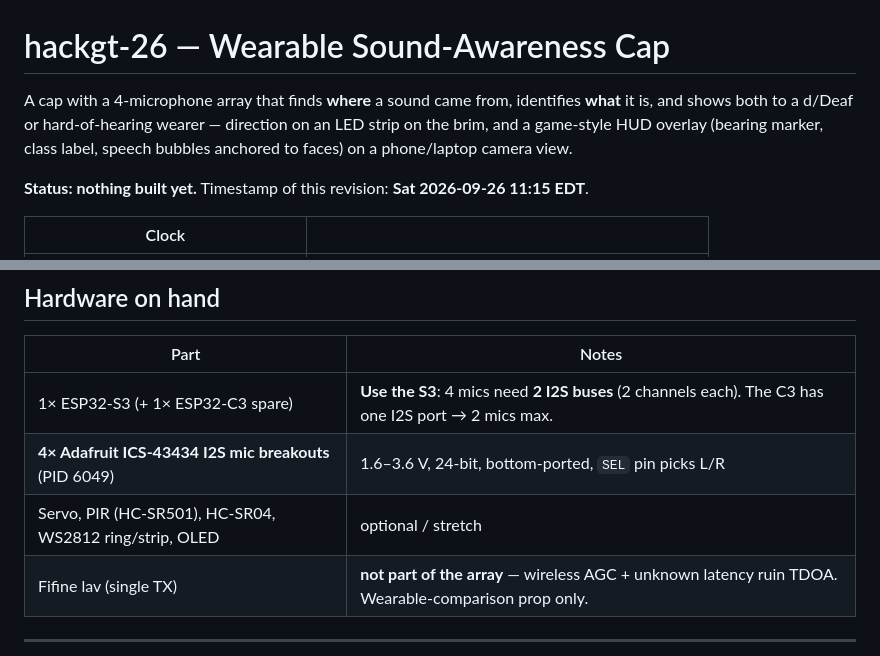
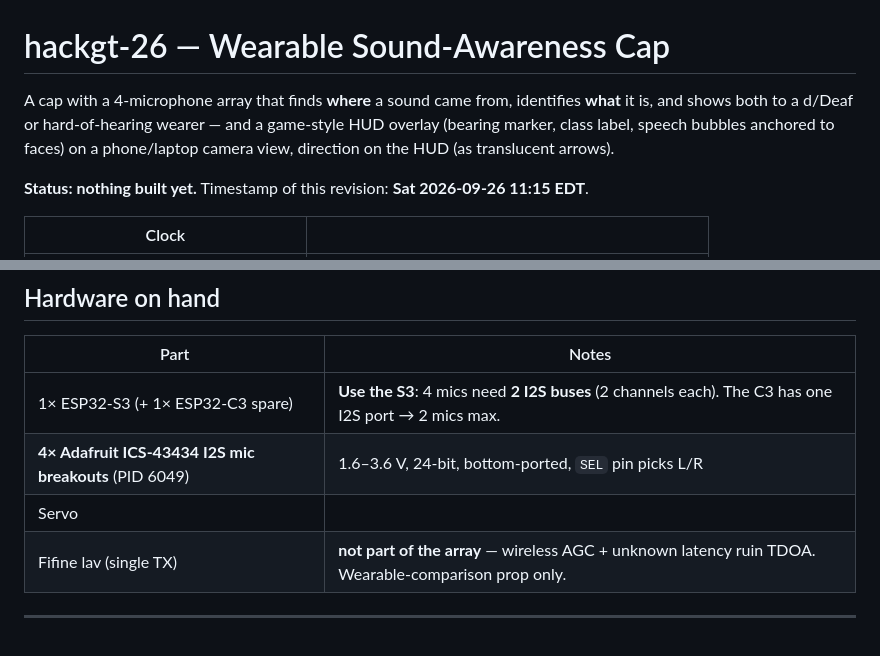
Before and after one commit to carn181/hackgt-26, a Markdown page: README.md, 2 parts joined by grey strips. GitHub-like rendering.

Commit message:
Update README with improved project description
Clarified the description of the wearable sound-awareness cap and updated the notes for components.

```diff
--- a/README.md
+++ b/README.md
@@ -1,8 +1,8 @@
 # hackgt-26 — Wearable Sound-Awareness Cap
 
 A cap with a 4-microphone array that finds **where** a sound came from, identifies **what** it is, and shows
-both to a d/Deaf or hard-of-hearing wearer — direction on an LED strip on the brim, and a game-style HUD
-overlay (bearing marker, class label, speech bubbles anchored to faces) on a phone/laptop camera view.
+both to a d/Deaf or hard-of-hearing wearer — and a game-style HUD
+overlay (bearing marker, class label, speech bubbles anchored to faces) on a phone/laptop camera view, direction on the HUD (as translucent arrows).
 
 **Status: nothing built yet.** Timestamp of this revision: **Sat 2026-09-26 11:15 EDT**.
 
@@ -20,7 +20,7 @@ overlay (bearing marker, class label, speech bubbles anchored to faces) on a pho
 |---|---|
 | 1× ESP32-S3 (+ 1× ESP32-C3 spare) | **Use the S3**: 4 mics need **2 I2S buses** (2 channels each). The C3 has one I2S port → 2 mics max. |
 | **4× Adafruit ICS-43434 I2S mic breakouts** (PID 6049) | 1.6–3.6 V, 24-bit, bottom-ported, `SEL` pin picks L/R |
-| Servo, PIR (HC-SR501), HC-SR04, WS2812 ring/strip, OLED | optional / stretch |
+| Servo |
 | Fifine lav (single TX) | **not part of the array** — wireless AGC + unknown latency ruin TDOA. Wearable-comparison prop only. |
 
 ---
```
